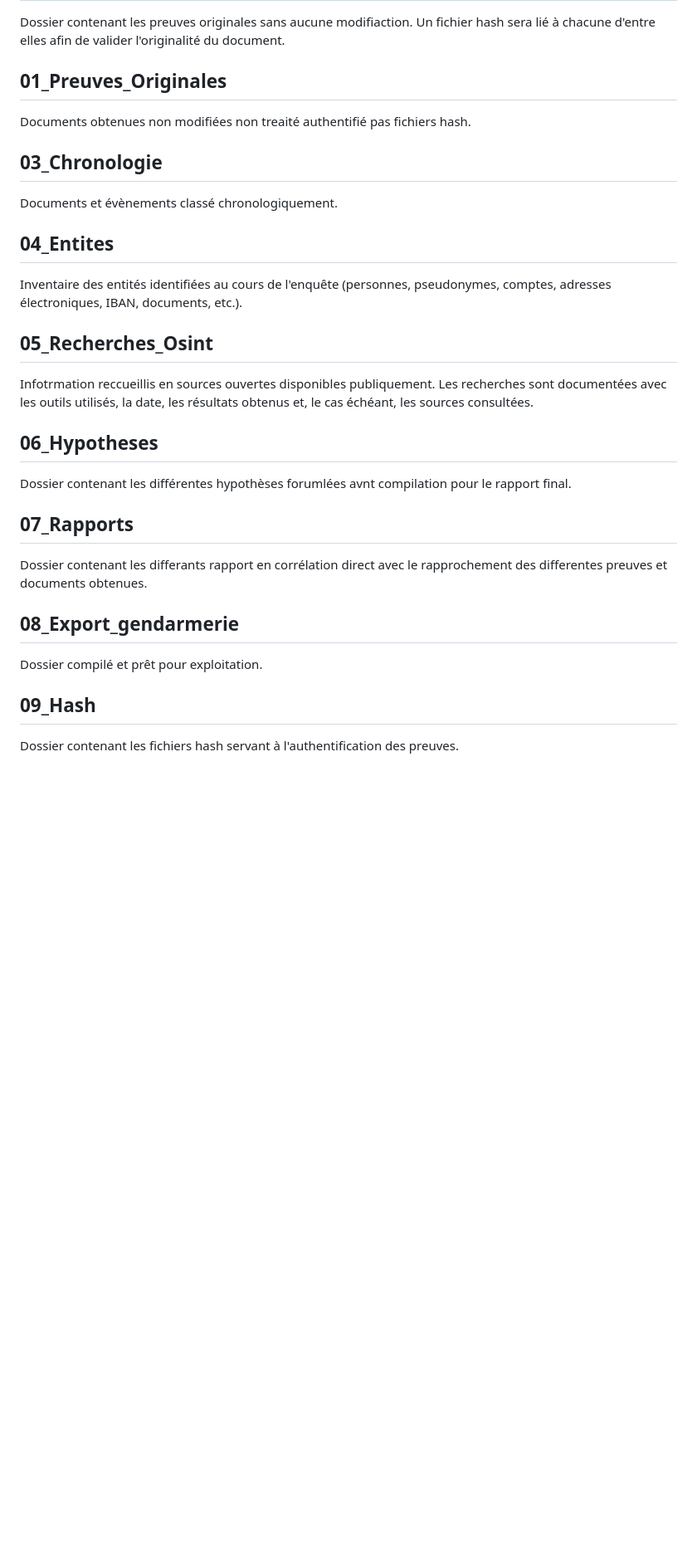
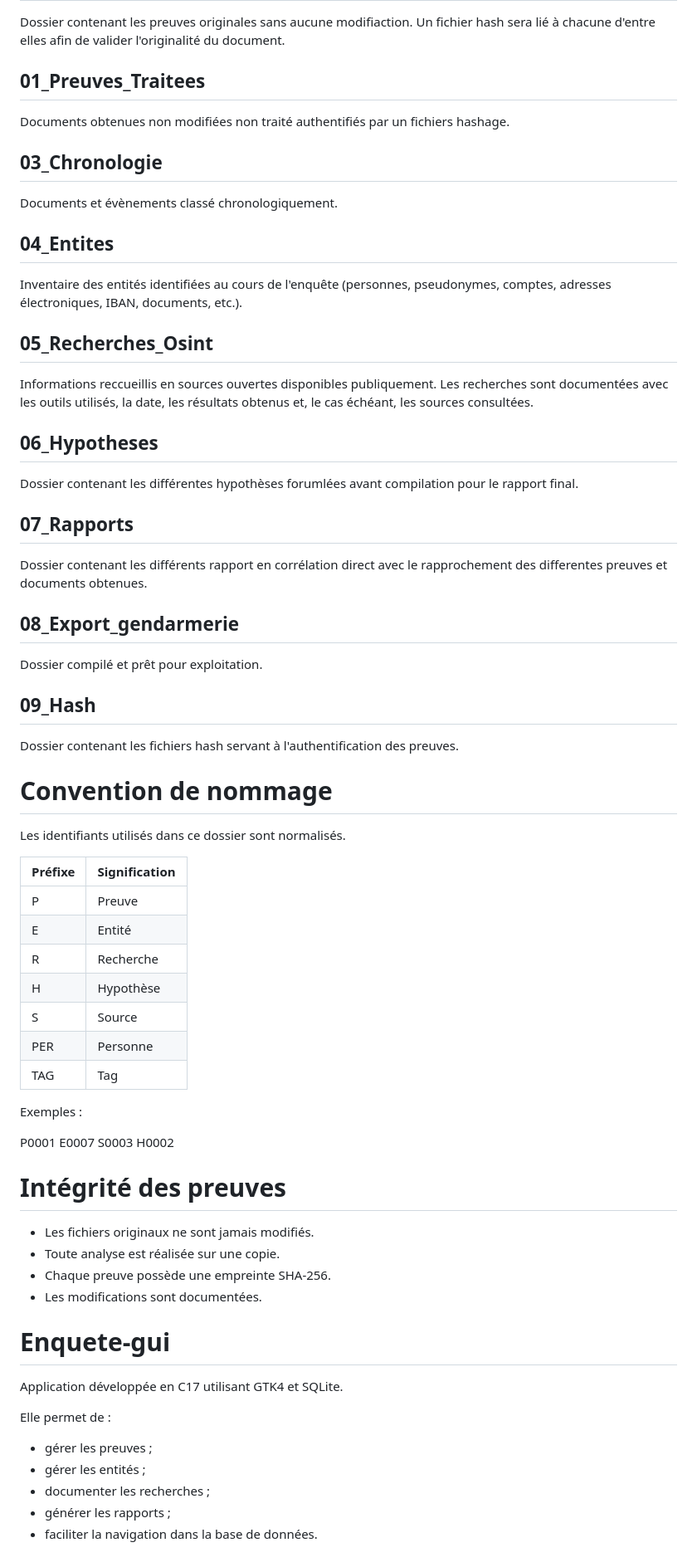
Before and after one commit to labfytools/labfy-investigation, a Markdown page: README.md, the part around one of its changes. Shown at 83% size. GitHub-like rendering; blank space fills up the shorter version.

```diff
--- a/README.md
+++ b/README.md
@@ -101,8 +99,8 @@ Ce dossier a pour objectif de :
 Dossier contenant les preuves originales sans aucune modifiaction.
 Un fichier hash sera lié à chacune d'entre elles afin de valider l'originalité du document.
 
-## 01_Preuves_Originales
-Documents obtenues non modifiées non treaité authentifié pas fichiers hash.
+## 01_Preuves_Traitees
+Documents obtenues non modifiées non traité authentifiés par un fichiers hashage.
 
 ## 03_Chronologie
 Documents et évènements classé chronologiquement.
@@ -111,16 +109,56 @@ Documents et évènements classé chronologiquement.
 Inventaire des entités identifiées au cours de l'enquête (personnes, pseudonymes, comptes, adresses électroniques, IBAN, documents, etc.).
 
 ## 05_Recherches_Osint
-Infotrmation reccueillis en sources ouvertes disponibles publiquement. Les recherches sont documentées avec les outils utilisés, la date, les résultats obtenus et, le cas échéant, les sources consultées.
+Informations reccueillis en sources ouvertes disponibles publiquement. Les recherches sont documentées avec les outils utilisés, la date, les résultats obtenus et, le cas échéant, les sources consultées.
 
 ## 06_Hypotheses
-Dossier contenant les différentes hypothèses forumlées avnt compilation pour le rapport final.
+Dossier contenant les différentes hypothèses forumlées avant compilation pour le rapport final.
 
 ## 07_Rapports
-Dossier contenant les differants rapport en corrélation direct avec le rapprochement des differentes preuves et documents obtenues.
+Dossier contenant les différents rapport en corrélation direct avec le rapprochement des differentes preuves et documents obtenues.
 
 ## 08_Export_gendarmerie
 Dossier compilé et prêt pour exploitation.
 
 ## 09_Hash
 Dossier contenant les fichiers hash servant à l'authentification des preuves.
+
+# Convention de nommage
+
+Les identifiants utilisés dans ce dossier sont normalisés.
+
+| Préfixe | Signification |
+|----------|---------------|
+| P | Preuve |
+| E | Entité |
+| R | Recherche |
+| H | Hypothèse |
+| S | Source |
+| PER | Personne |
+| TAG | Tag |
+
+Exemples :
+
+P0001
+E0007
+S0003
+H0002
+
+# Intégrité des preuves
+
+- Les fichiers originaux ne sont jamais modifiés.
+- Toute analyse est réalisée sur une copie.
+- Chaque preuve possède une empreinte SHA-256.
+- Les modifications sont documentées.
+
+# Enquete-gui
+
+Application développée en C17 utilisant GTK4 et SQLite.
+
+Elle permet de :
+
+- gérer les preuves ;
+- gérer les entités ;
+- documenter les recherches ;
+- générer les rapports ;
+- faciliter la navigation dans la base de données.
```
Also changed, not shown: other parts of README.md (+1 -3 lines).
